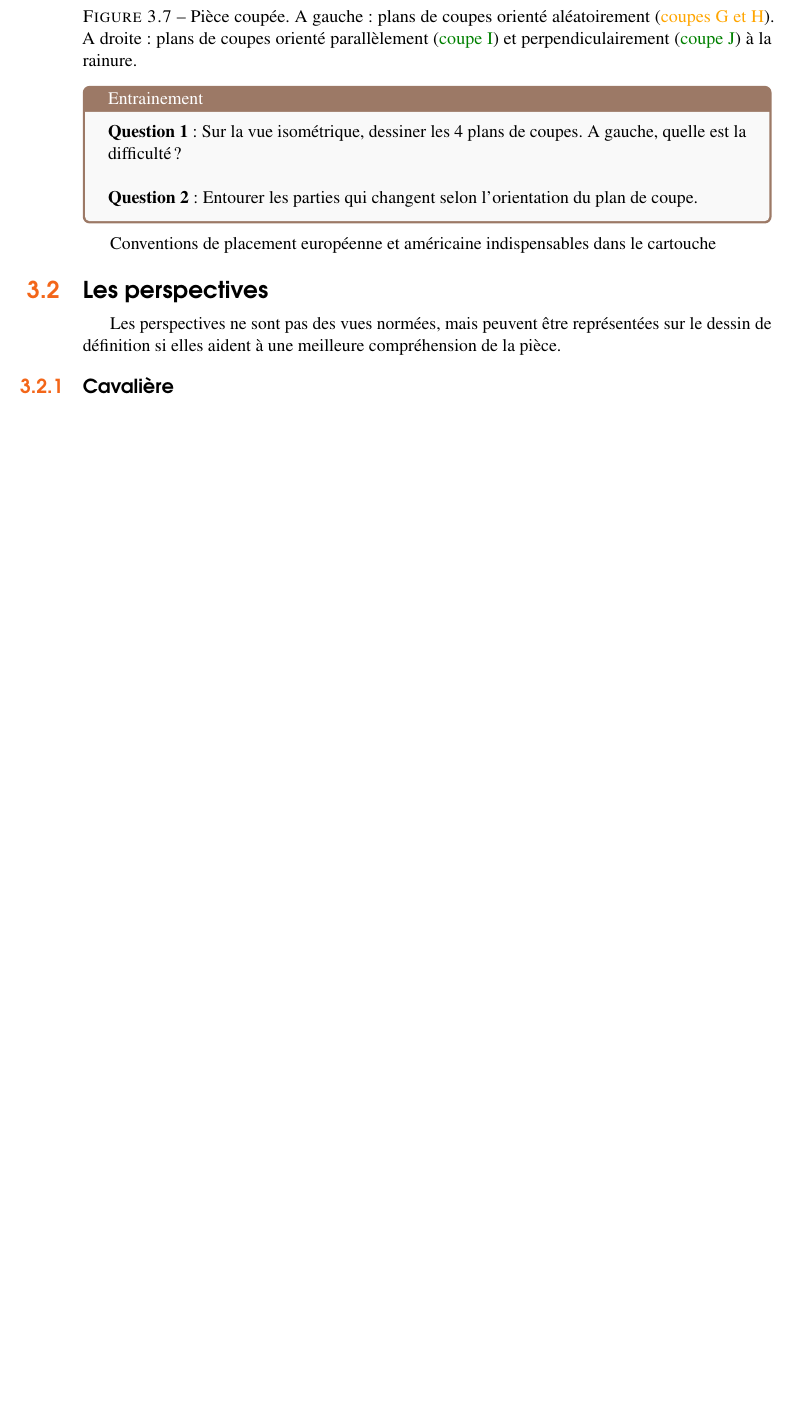
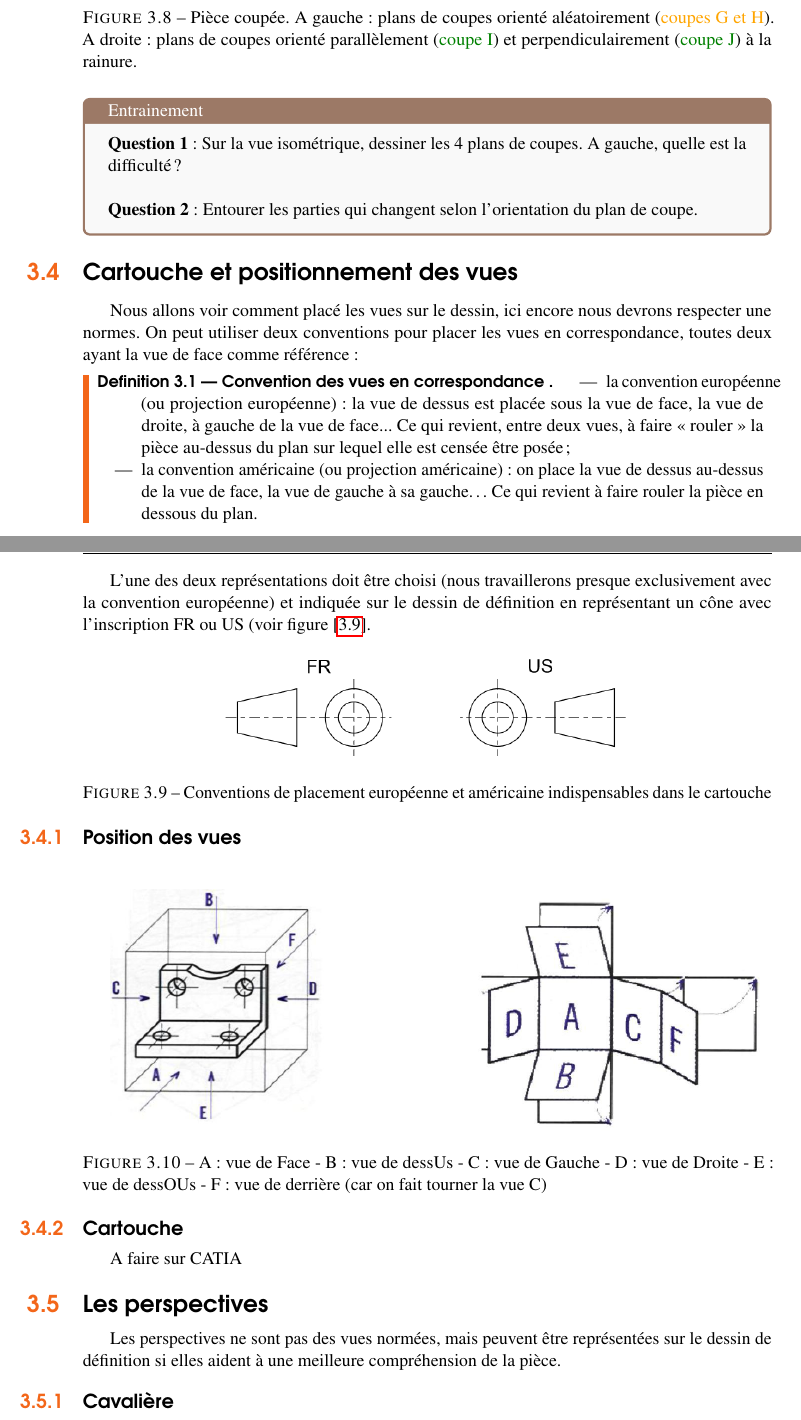
Before and after one commit to Vinwou/Sequence_1_Communiquer, a LaTeX document (main.tex): part of page 35 of 40 before the commit and two parts of pages 36 and 37 of 42 after it, the two joined at a grey line, cut so that both start at the same text, the shorter picture padded with empty space. Compiled offline with pdfLaTeX.

Commit message:
+ dessin définition.

```diff
--- a/main.tex
+++ b/main.tex
@@ -908,10 +939,37 @@ Sur cette roue, la coupe peut être intéressante pour les perçages intérieurs
 
 \end{tcolorbox}
 
+\section{Cartouche et positionnement des vues}
 
+Nous allons voir comment placé les vues sur le dessin, ici encore nous devrons respecter une normes. On peut utiliser deux conventions pour placer les vues en correspondance, toutes deux ayant la vue de face comme référence :
+\begin{definition}[Convention des vues en correspondance ]
 
+\begin{itemize}
+    \item la convention européenne (ou projection européenne) : la vue de dessus est placée sous la vue de face, la vue de droite, à gauche de la vue de face... Ce qui revient, entre deux vues, à faire « rouler » la pièce au-dessus du plan sur lequel elle est censée être posée ;
+    \item la convention américaine (ou projection américaine) : on place la vue de dessus au-dessus de la vue de face, la vue de gauche à sa gauche… Ce qui revient à faire rouler la pièce en dessous du plan.
+\end{itemize}
 
-Conventions de placement européenne et américaine indispensables dans le cartouche
+\end{definition}
+
+L'une des deux représentations doit être choisi (nous travaillerons presque exclusivement avec la convention européenne) et indiquée sur le dessin de définition en représentant un cône avec l'inscription FR ou US (voir figure [\ref{conv}].
+
+\begin{figure}[H] % Use [H] to suppress floating and place the figure/table exactly where it is specified in the text
+	\centering % Horizontally center the figure on the page
+	\includegraphics[width=0.6\textwidth]{Images/conv.png} % Include the figure image
+	\caption{Conventions de placement européenne et américaine indispensables dans le cartouche}
+	\label{conv} % Unique label used for referencing the figure in-text
+\end{figure}
+\subsection{Position des vues}
+\begin{figure}[H] % Use [H] to suppress floating and place the figure/table exactly where it is specified in the text
+	\centering % Horizontally center the figure on the page
+	\includegraphics[width=1\textwidth]{Images/pos1.png} % Include the figure image
+	\caption{A : vue de Face - B : vue de dessUs - C : vue de Gauche - D : vue de Droite - E : vue de dessOUs - F : vue de derrière (car on fait tourner la vue C)}
+	\label{pos1} % Unique label used for referencing the figure in-text
+\end{figure}
+
+\subsection{Cartouche}
+A faire sur CATIA
+
 
 \section{Les perspectives}
 Les perspectives ne sont pas des vues normées, mais peuvent être représentées sur le dessin de définition si elles aident à une meilleure compréhension de la pièce.
```
Also changed, not shown: Images/conv.png (added), Images/hachures.png (added), Images/pos1.png (added), main.tex (48 more changed lines).
